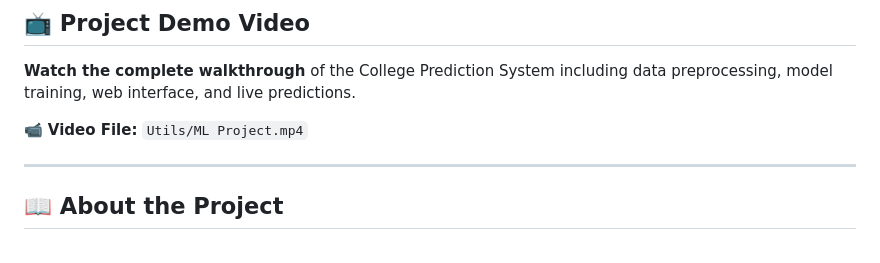
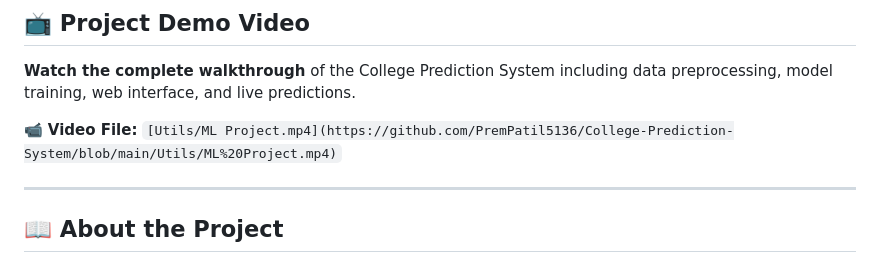
Before and after one commit to PremPatil5136/College-Prediction-System, a Markdown page: README.md, the part around the change. GitHub-like rendering.

```diff
--- a/README.md
+++ b/README.md
@@ -14,7 +14,7 @@ AI-Powered College Admission Prediction using Machine Learning
 
 **Watch the complete walkthrough** of the College Prediction System including data preprocessing, model training, web interface, and live predictions.
 
-📹 **Video File:** `Utils/ML Project.mp4`
+📹 **Video File:** `[Utils/ML Project.mp4](https://github.com/PremPatil5136/College-Prediction-System/blob/main/Utils/ML%20Project.mp4)`
 
 ---
 
```
